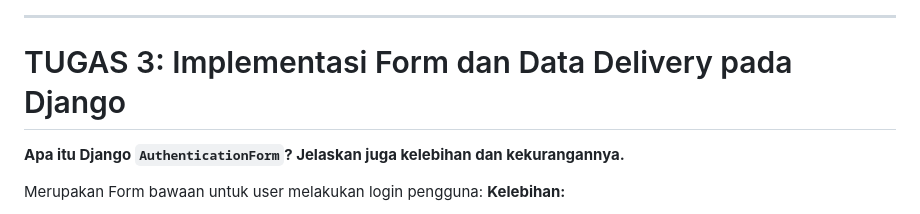
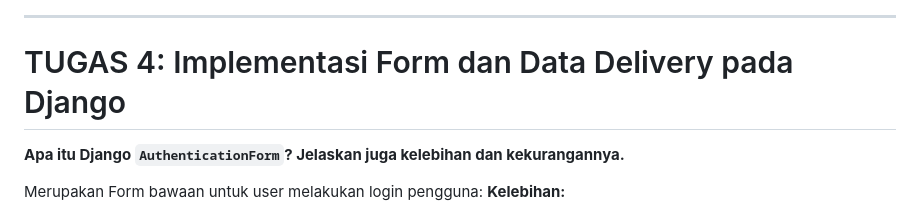
Before and after one commit to VazhaK14/bluekick-sport, a Markdown page: README.md, the part around the change. Rendered like a GitHub page.

Commit message:
fix: readme typo

```diff
--- a/README.md
+++ b/README.md
@@ -298,7 +298,7 @@ Asdos sangat membantu terutama menghadapi beberapa error yang terjadi pada pende
 
 ---
 
-<h1>TUGAS 3: Implementasi Form dan Data Delivery pada Django</h1>
+<h1>TUGAS 4: Implementasi Form dan Data Delivery pada Django</h1>
 
 **Apa itu Django `AuthenticationForm`? Jelaskan juga kelebihan dan kekurangannya.**
 
```
